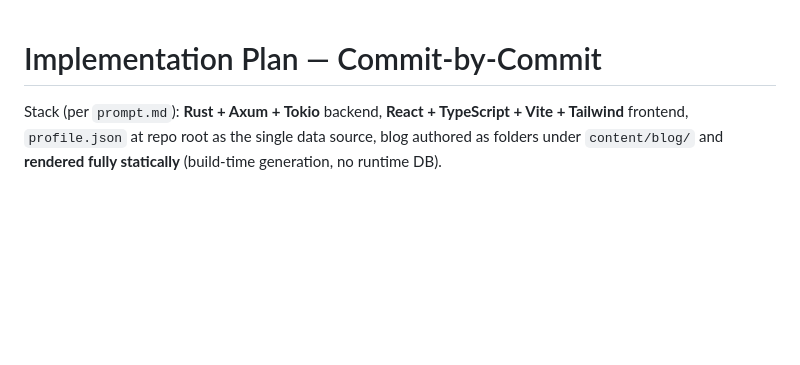
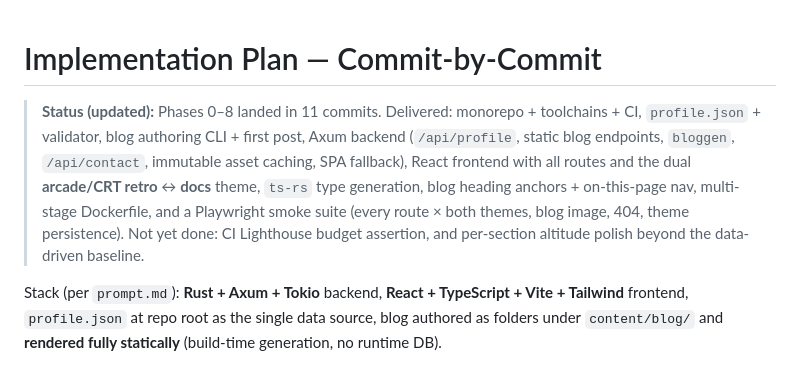
Before and after one commit to D3athSkulll/Portfolio, a Markdown page: plan.md, the part around the change. Drawn GitHub-style; blank space fills up the shorter version.

Commit message:
docs: authoring, test and deploy guide; plan status

```diff
--- a/plan.md
+++ b/plan.md
@@ -1,4 +1,14 @@
 # Implementation Plan — Commit-by-Commit
+
+> **Status (updated):** Phases 0–8 landed in 11 commits. Delivered: monorepo +
+> toolchains + CI, `profile.json` + validator, blog authoring CLI + first post,
+> Axum backend (`/api/profile`, static blog endpoints, `bloggen`, `/api/contact`,
+> immutable asset caching, SPA fallback), React frontend with all routes and the
+> dual **arcade/CRT retro** ↔ **docs** theme, `ts-rs` type generation, blog heading
+> anchors + on-this-page nav, multi-stage Dockerfile, and a Playwright smoke suite
+> (every route × both themes, blog image, 404, theme persistence). Not yet done:
+> CI Lighthouse budget assertion, and per-section altitude polish beyond the
+> data-driven baseline.
 
 Stack (per `prompt.md`): **Rust + Axum + Tokio** backend, **React + TypeScript + Vite + Tailwind** frontend, `profile.json` at repo root as the single data source, blog authored as folders under `content/blog/` and **rendered fully statically** (build-time generation, no runtime DB).
 
```
Also changed, not shown: 1 other file.
